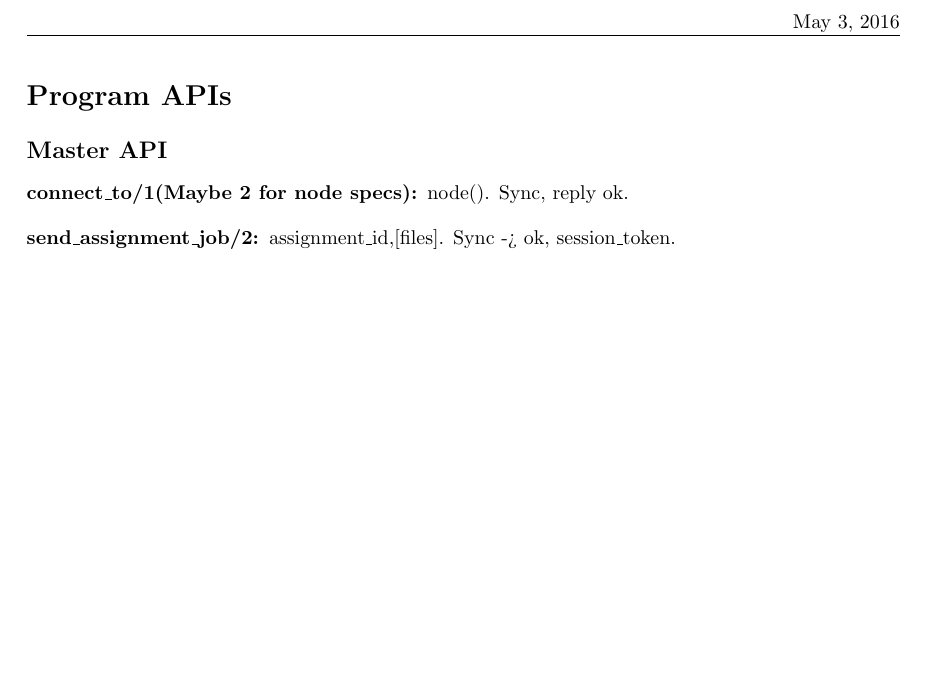
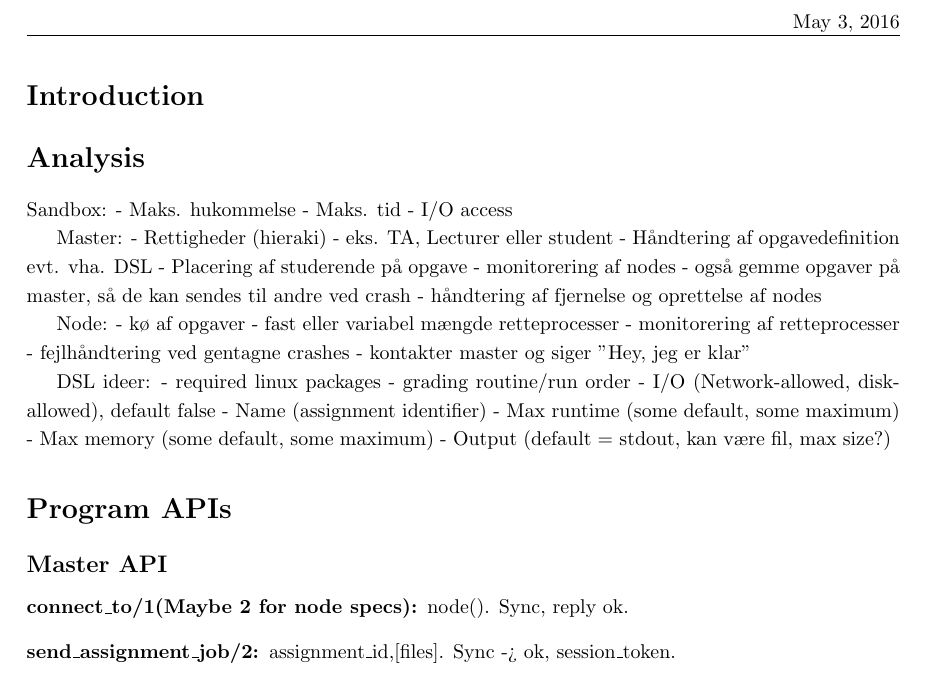
Before and after one commit to rloewe/Erlang-Online-TA, a LaTeX document (report/main.tex, which reads report/analysis.tex, report/introduction.tex): part of the page, cut so that both start at the same text, the shorter picture padded with empty space. Compiled offline with pdfLaTeX.

Commit message:
Added report files and notes in analysis part

```diff
--- /dev/null
+++ b/report/analysis.tex
@@ -0,0 +1,31 @@
+\section*{Analysis}
+
+Sandbox:
+- Maks. hukommelse
+- Maks. tid
+- I/O access
+
+Master:
+- Rettigheder (hieraki) - eks. TA, Lecturer eller student
+- Håndtering af opgavedefinition evt. vha. DSL
+- Placering af studerende på opgave
+- monitorering af nodes
+- også gemme opgaver på master, så de kan sendes til andre ved crash
+- håndtering af fjernelse og oprettelse af nodes
+
+Node:
+- kø af opgaver
+- fast eller variabel mængde retteprocesser
+- monitorering af retteprocesser
+- fejlhåndtering ved gentagne crashes
+- kontakter master og siger "Hey, jeg er klar"
+
+
+DSL ideer:
+- required linux packages
+- grading routine/run order
+- I/O (Network-allowed, disk-allowed), default false
+- Name (assignment identifier)
+- Max runtime (some default, some maximum)
+- Max memory (some default, some maximum)
+- Output (default = stdout, kan være fil, max size?)
--- /dev/null
+++ b/report/introduction.tex
@@ -0,0 +1 @@
+\section*{Introduction}
--- a/report/main.tex
+++ b/report/main.tex
@@ -72,5 +72,7 @@
 \newcommand{\mycl}{\left\lceil}
 \newcommand{\mycr}{\right\rceil}
 \begin{document}
+\input{introduction.tex}
+\input{analysis.tex}
 \input{api.tex}
 \end{document}
```
